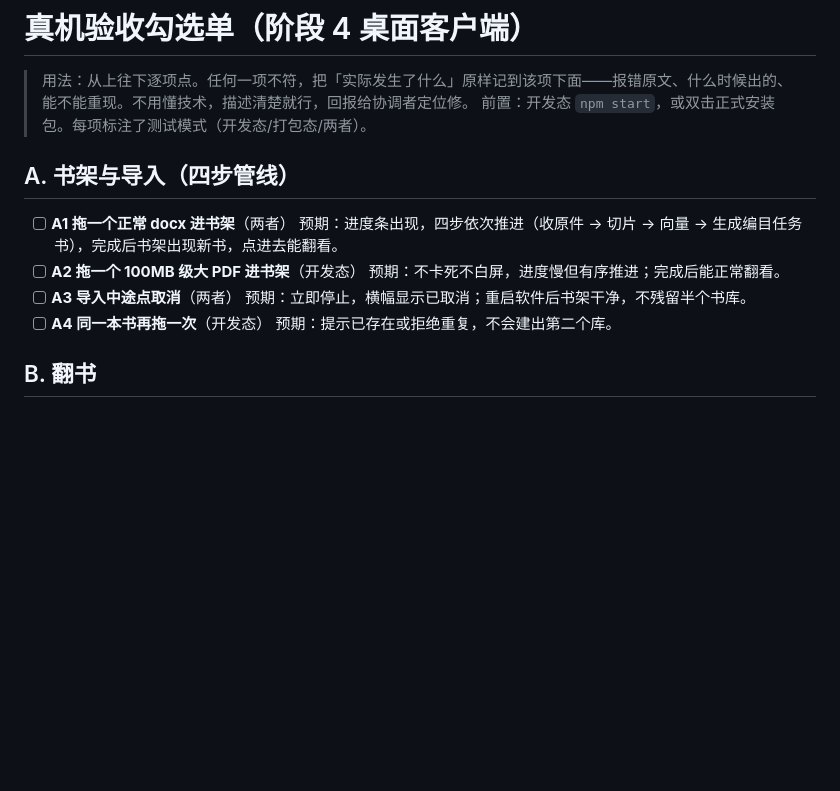
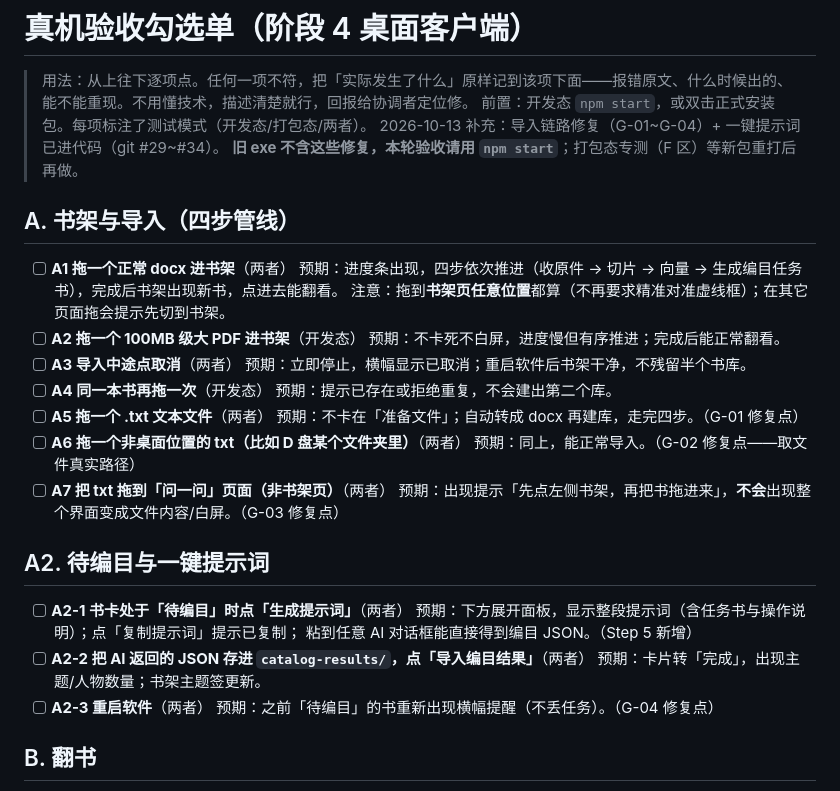
Before and after one commit to loongarch-pirun/book-skill-platform, a Markdown page: docs/真机验收勾选单.md, the part around the change. Drawn GitHub-style; blank space fills up the shorter version.

```diff
--- a/docs/真机验收勾选单.md
+++ b/docs/真机验收勾选单.md
@@ -2,17 +2,36 @@
 
 > 用法：从上往下逐项点。任何一项不符，把「实际发生了什么」原样记到该项下面——报错原文、什么时候出的、能不能重现。不用懂技术，描述清楚就行，回报给协调者定位修。
 > 前置：开发态 `npm start`，或双击正式安装包。每项标注了测试模式（开发态/打包态/两者）。
+> 2026-10-13 补充：导入链路修复（G-01~G-04）+ 一键提示词 已进代码（git #29~#34）。
+> **旧 exe 不含这些修复，本轮验收请用 `npm start`**；打包态专测（F 区）等新包重打后再做。
 
 ## A. 书架与导入（四步管线）
 
 - [ ] **A1 拖一个正常 docx 进书架**（两者）
   预期：进度条出现，四步依次推进（收原件 → 切片 → 向量 → 生成编目任务书），完成后书架出现新书，点进去能翻看。
+  注意：拖到**书架页任意位置**都算（不再要求精准对准虚线框）；在其它页面拖会提示先切到书架。
 - [ ] **A2 拖一个 100MB 级大 PDF 进书架**（开发态）
   预期：不卡死不白屏，进度慢但有序推进；完成后能正常翻看。
 - [ ] **A3 导入中途点取消**（两者）
   预期：立即停止，横幅显示已取消；重启软件后书架干净，不残留半个书库。
 - [ ] **A4 同一本书再拖一次**（开发态）
   预期：提示已存在或拒绝重复，不会建出第二个库。
+- [ ] **A5 拖一个 .txt 文本文件**（两者）
+  预期：不卡在「准备文件」；自动转成 docx 再建库，走完四步。（G-01 修复点）
+- [ ] **A6 拖一个非桌面位置的 txt（比如 D 盘某个文件夹里）**（两者）
+  预期：同上，能正常导入。（G-02 修复点——取文件真实路径）
+- [ ] **A7 把 txt 拖到「问一问」页面（非书架页）**（两者）
+  预期：出现提示「先点左侧书架，再把书拖进来」，**不会**出现整个界面变成文件内容/白屏。（G-03 修复点）
+
+## A2. 待编目与一键提示词
+
+- [ ] **A2-1 书卡处于「待编目」时点「生成提示词」**（两者）
+  预期：下方展开面板，显示整段提示词（含任务书与操作说明）；点「复制提示词」提示已复制；
+  粘到任意 AI 对话框能直接得到编目 JSON。（Step 5 新增）
+- [ ] **A2-2 把 AI 返回的 JSON 存进 `catalog-results/`，点「导入编目结果」**（两者）
+  预期：卡片转「完成」，出现主题/人物数量；书架主题签更新。
+- [ ] **A2-3 重启软件**（两者）
+  预期：之前「待编目」的书重新出现横幅提醒（不丢任务）。（G-04 修复点）
 
 ## B. 翻书
 
```
Also changed, not shown: docs/导入管线改造计划.md (added, +129 -0 lines), docs/导入管线诊断档案.md (added, +96 -0 lines).
